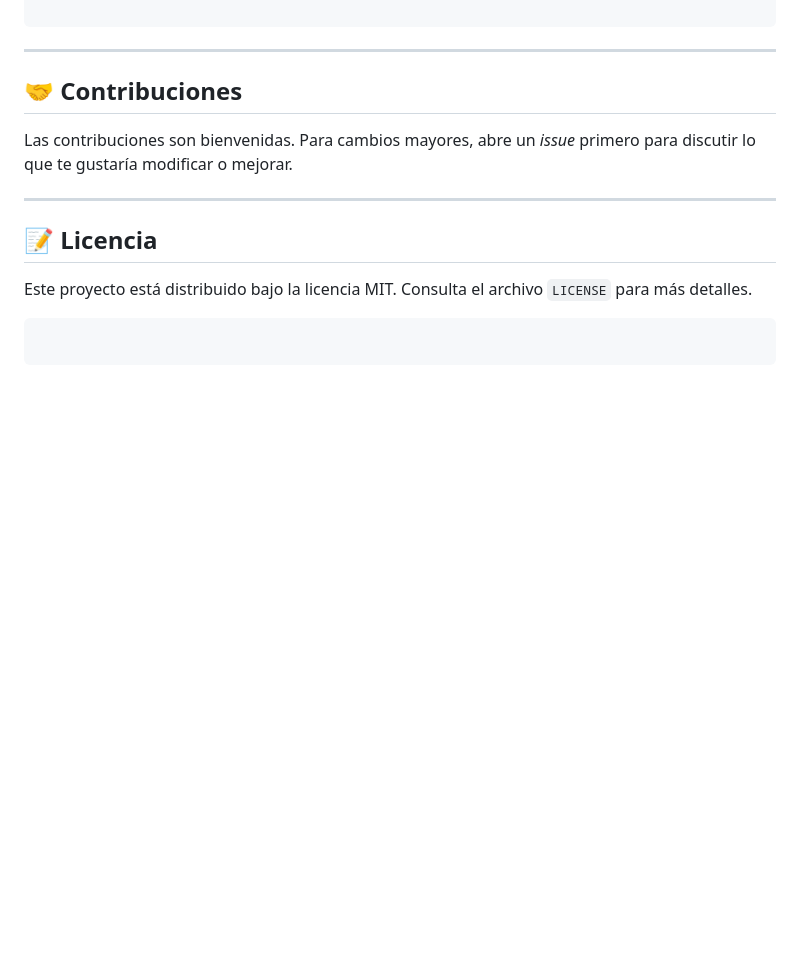
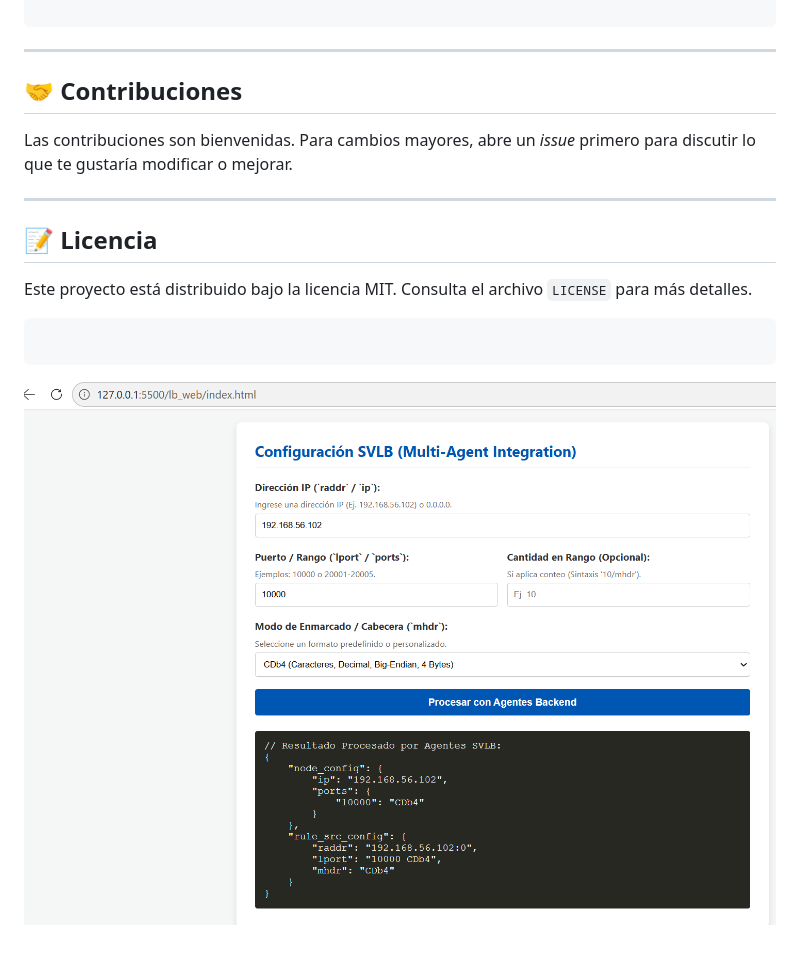
Before and after one commit to ihernandez-cripto/lb-automation-builder, a Markdown page: README.md, the part around the change. Drawn GitHub-style; pictures changed too: image.png (added); blank space fills up the shorter version.

````diff
--- a/README.md
+++ b/README.md
@@ -214,3 +214,4 @@ Este proyecto está distribuido bajo la licencia MIT. Consulta el archivo `LICEN
 ```
 
 ```
+![alt text](image.png)
````
Also changed, not shown: 5 other files.
